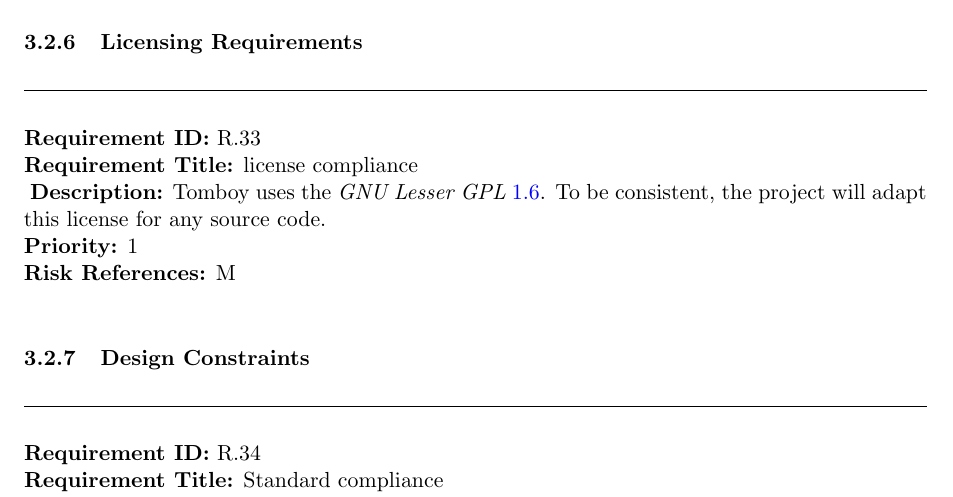
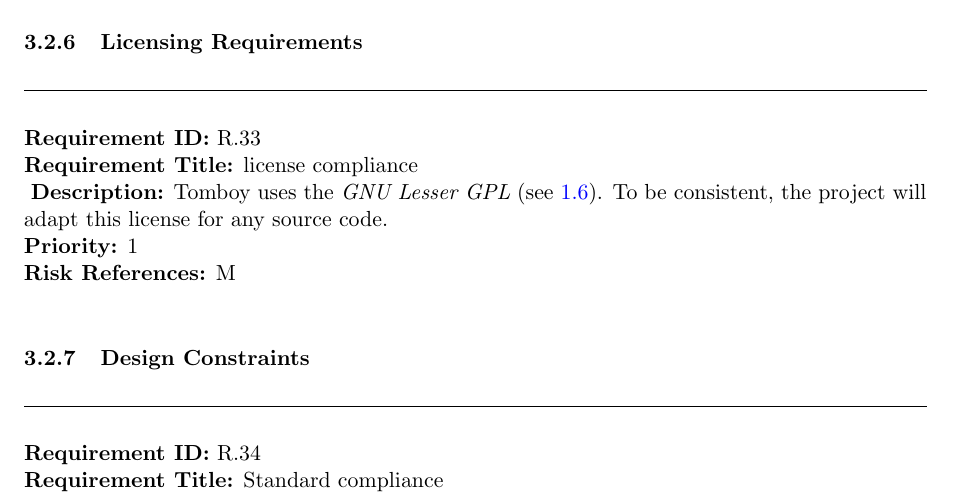
Before and after one commit to rggjan/Tomboy-Todo-List, a LaTeX document (doc/requirements-document.tex, which reads doc/specific_requirements.tex): part of page 17 of 19, cut so that both start at the same text. Compiled offline with pdfLaTeX.

Commit message:
small fix

```diff
--- a/doc/specific_requirements.tex
+++ b/doc/specific_requirements.tex
@@ -304,7 +303,7 @@ A requirement has the following properties:
     \label{requirements:license}
     \begin{requirement}{license compliance}
       \label{requirements:license:compliance}
-      \desc{Tomboy uses the \textit{GNU Lesser GPL} \ref{lgpl}.
+      \desc{Tomboy uses the \textit{GNU Lesser GPL} (see \ref{lgpl}).
         To be consistent, the project will adapt this license for any source code.}
       \priority{1}
       \riskref{M}
```
Also changed, not shown: doc/specific_requirements.tex (1 more changed lines).
